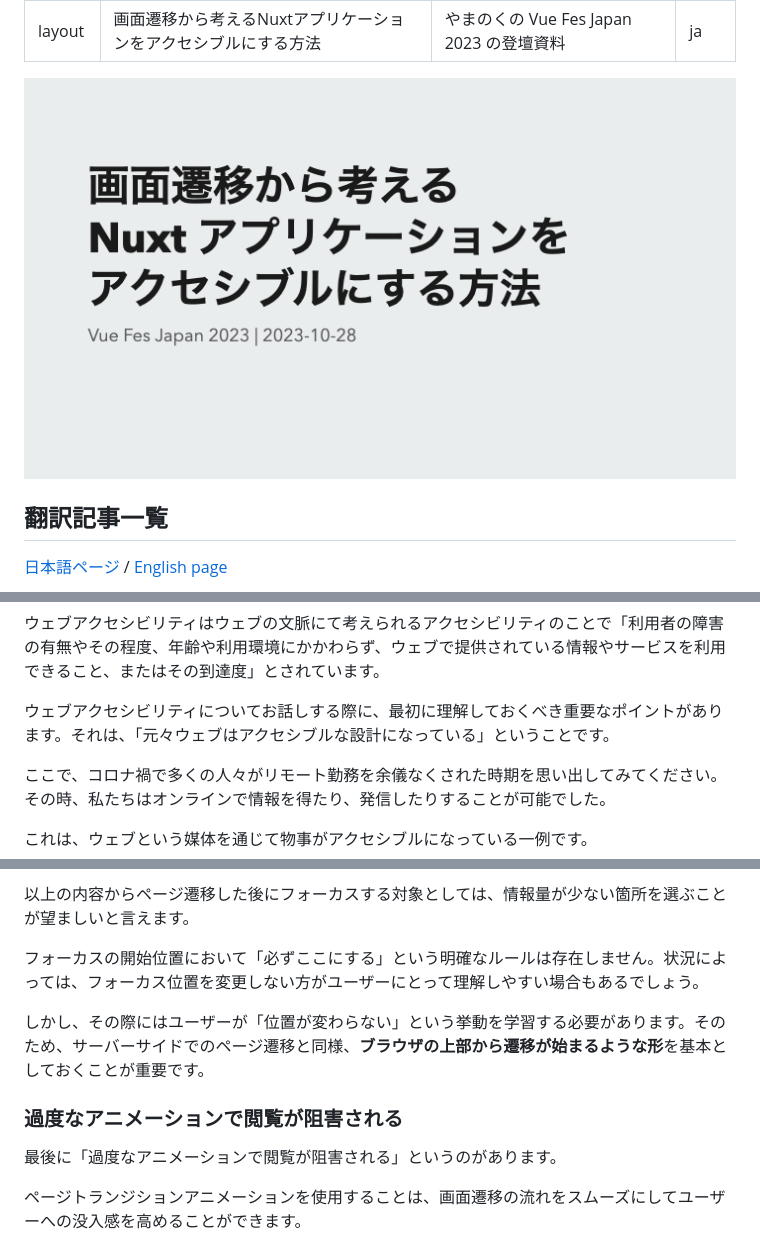
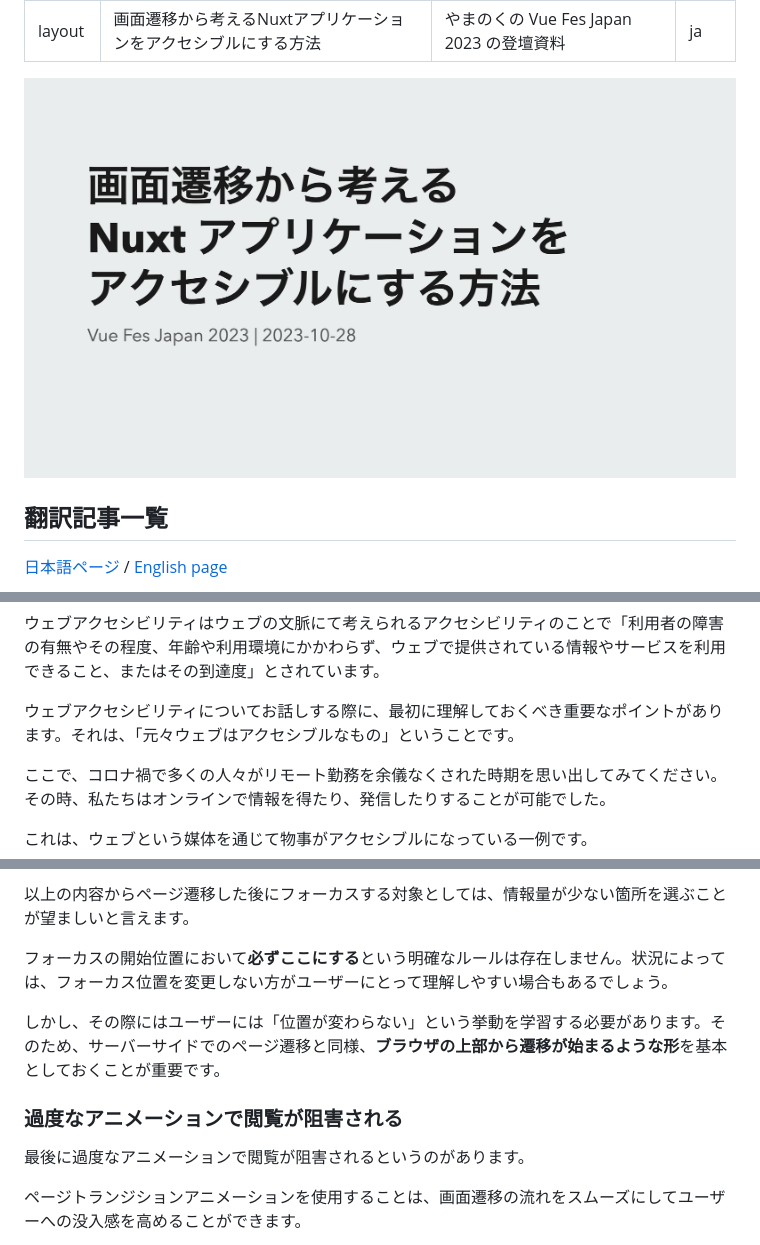
Before and after one commit to yamanoku/vuefes-japan-2023, a Markdown page: pages/ja.md, 3 parts joined by grey strips. GitHub-like rendering; pictures changed too: images/title.png.

```diff
--- a/pages/ja.md
+++ b/pages/ja.md
@@ -33,7 +33,7 @@ lang: ja
 
 ウェブアクセシビリティはウェブの文脈にて考えられるアクセシビリティのことで「利用者の障害の有無やその程度、年齢や利用環境にかかわらず、ウェブで提供されている情報やサービスを利用できること、またはその到達度」とされています。
 
-ウェブアクセシビリティについてお話しする際に、最初に理解しておくべき重要なポイントがあります。それは、「元々ウェブはアクセシブルな設計になっている」ということです。
+ウェブアクセシビリティについてお話しする際に、最初に理解しておくべき重要なポイントがあります。それは、「元々ウェブはアクセシブルなもの」ということです。
 
 ここで、コロナ禍で多くの人々がリモート勤務を余儀なくされた時期を思い出してみてください。その時、私たちはオンラインで情報を得たり、発信したりすることが可能でした。
 
@@ -307,13 +307,13 @@ GitHubでもこの方法が採用されており、ページの先頭からメ
 
 以上の内容からページ遷移した後にフォーカスする対象としては、情報量が少ない箇所を選ぶことが望ましいと言えます。
 
-フォーカスの開始位置において「必ずここにする」という明確なルールは存在しません。状況によっては、フォーカス位置を変更しない方がユーザーにとって理解しやすい場合もあるでしょう。
+フォーカスの開始位置において**必ずここにする**という明確なルールは存在しません。状況によっては、フォーカス位置を変更しない方がユーザーにとって理解しやすい場合もあるでしょう。
 
-しかし、その際にはユーザーが「位置が変わらない」という挙動を学習する必要があります。そのため、サーバーサイドでのページ遷移と同様、**ブラウザの上部から遷移が始まるような形**を基本としておくことが重要です。
+しかし、その際にはユーザーには「位置が変わらない」という挙動を学習する必要があります。そのため、サーバーサイドでのページ遷移と同様、**ブラウザの上部から遷移が始まるような形**を基本としておくことが重要です。
 
 ### 過度なアニメーションで閲覧が阻害される
 
-最後に「過度なアニメーションで閲覧が阻害される」というのがあります。
+最後に過度なアニメーションで閲覧が阻害されるというのがあります。
 
 ページトランジションアニメーションを使用することは、画面遷移の流れをスムーズにしてユーザーへの没入感を高めることができます。
 
```
Also changed, not shown: other parts of pages/ja.md (+9 -11 lines), pages/en.md (+13 -15 lines), images/accessibility-a11y.png.
